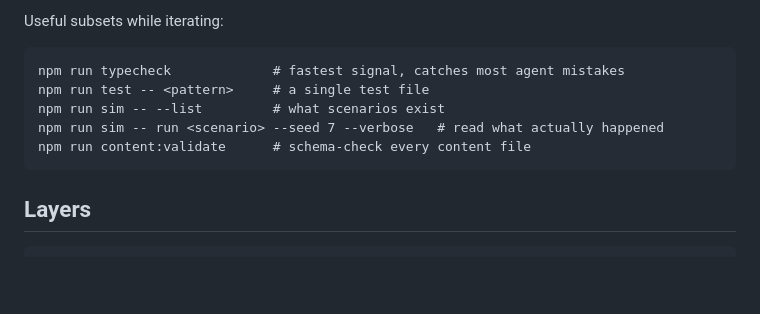
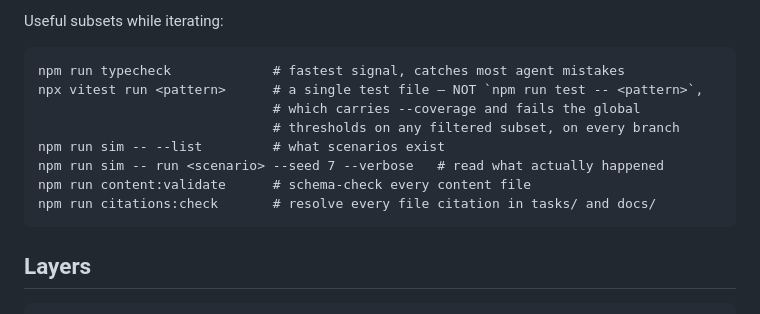
Before and after one commit to jkup/triablo, a Markdown page: CLAUDE.md, the part around the change. GitHub-like rendering; blank space fills up the shorter version.

````diff
--- a/CLAUDE.md
+++ b/CLAUDE.md
@@ -51,10 +51,13 @@ Useful subsets while iterating:
 
 ```
 npm run typecheck             # fastest signal, catches most agent mistakes
-npm run test -- <pattern>     # a single test file
+npx vitest run <pattern>      # a single test file — NOT `npm run test -- <pattern>`,
+                              # which carries --coverage and fails the global
+                              # thresholds on any filtered subset, on every branch
 npm run sim -- --list         # what scenarios exist
 npm run sim -- run <scenario> --seed 7 --verbose   # read what actually happened
 npm run content:validate      # schema-check every content file
+npm run citations:check       # resolve every file citation in tasks/ and docs/
 ```
 
 ## Layers
````
Also changed, not shown: .claude/commands/work-task.md (+4 -2 lines).
